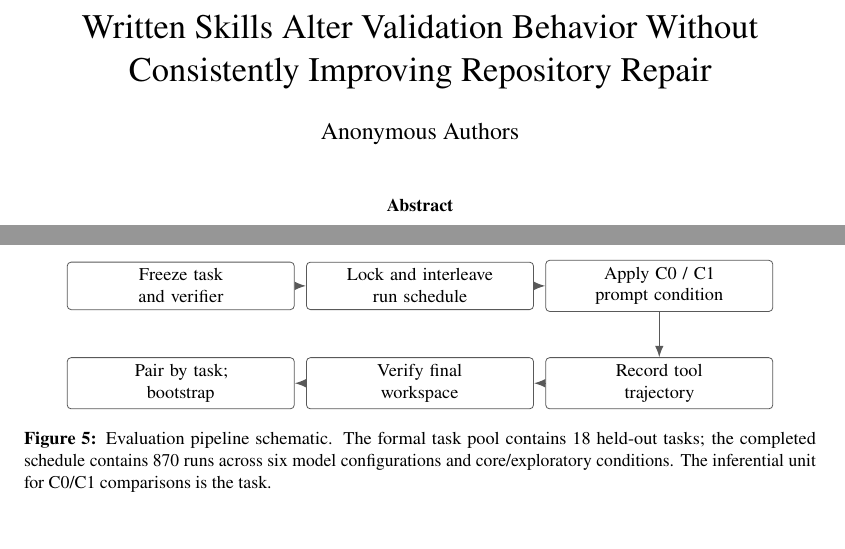
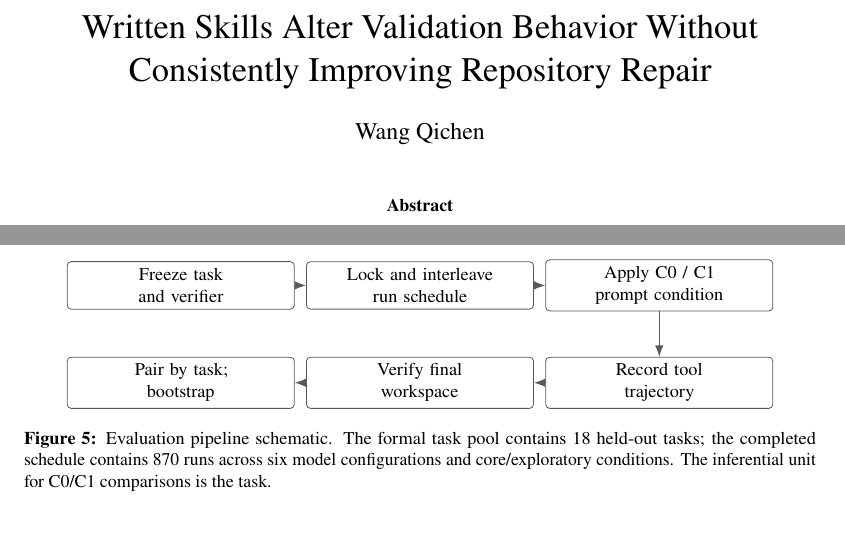
Before and after one commit to 77chenchen/cross-model-analysis-and-optimization-of-agent-skills, a LaTeX paper (paper/main.tex): two parts of pages 1 and 7 of 10, joined at a grey line, cut so that both start at the same text. Compiled offline with pdfLaTeX.

Commit message:
Update paper source and compiled PDF

```diff
--- a/paper/main.tex
+++ b/paper/main.tex
@@ -21,6 +21,9 @@
 \setlength{\parskip}{0pt}
 \setlength{\emergencystretch}{1.5em}
 \captionsetup{font=small,labelfont=bf}
+\makeatletter
+\setlength{\@fptop}{0pt}
+\makeatother
 
 \newcommand{\pp}{\,\text{pp}}
 \newcommand{\QwenWeak}{\texttt{qwen3.5:\allowbreak 9b}}
@@ -32,7 +35,7 @@
 \newcommand{\SkillTraj}{\textsc{SkillTraj}}
 
 \title{Written Skills Alter Validation Behavior Without Consistently Improving Repository Repair}
-\author{Anonymous Authors}
+\author{Wang Qichen}
 \date{}
 
 \begin{document}
@@ -256,7 +259,7 @@ Human--judge agreement was assessed on 24 packets; agreement statistics and thei
 \subsection{Evaluation pipeline}
 The evaluation freezes tasks and verifiers, interleaves conditions, records tool trajectories, and verifies final workspaces before task-paired analysis (Figure~\ref{fig:pipeline}).
 
-\begin{figure}[t]
+\begin{figure}[!htbp]
 \centering
 \begin{tikzpicture}[
   node distance=0.2cm,
```
Also changed, not shown: paper/main.pdf, paper/main.tex (2 more changed lines).
